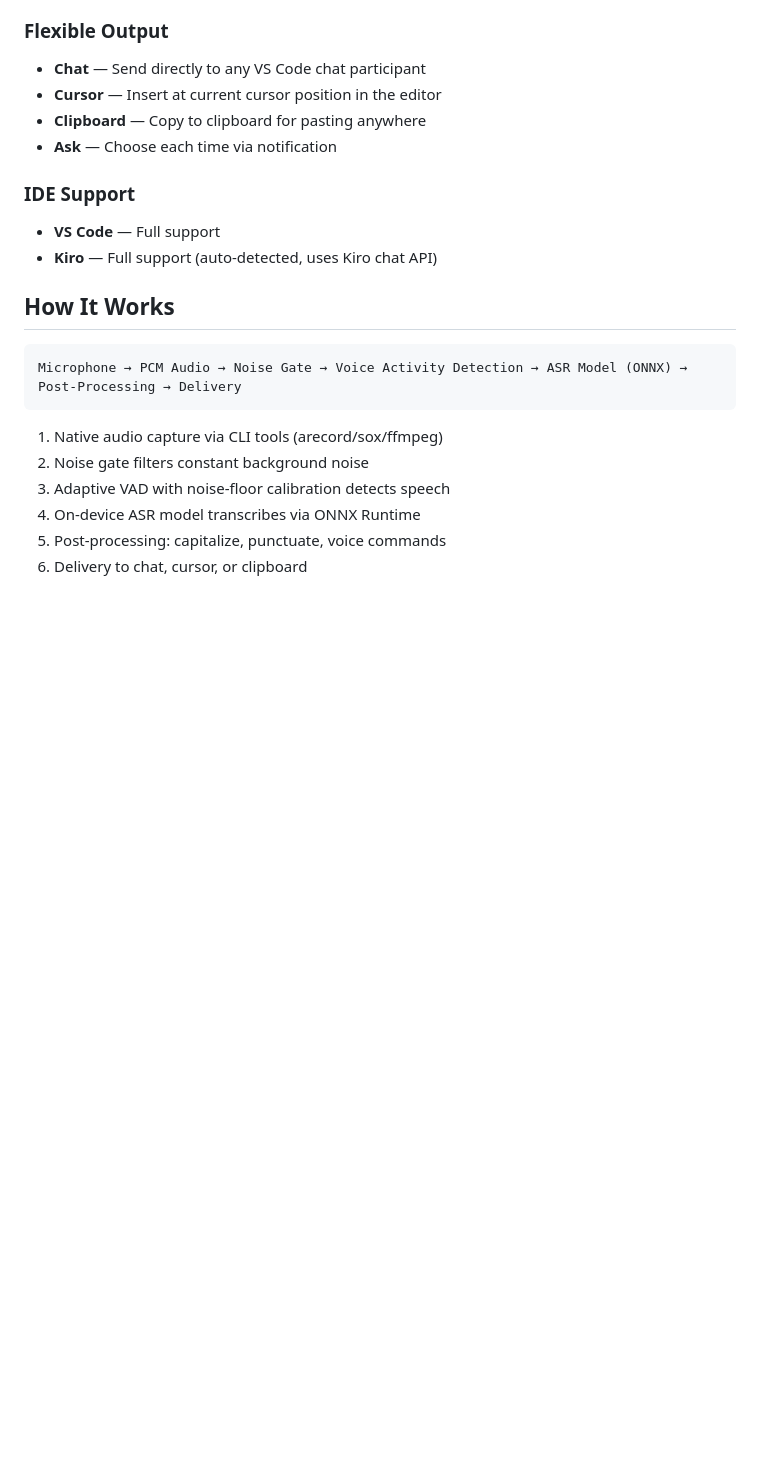
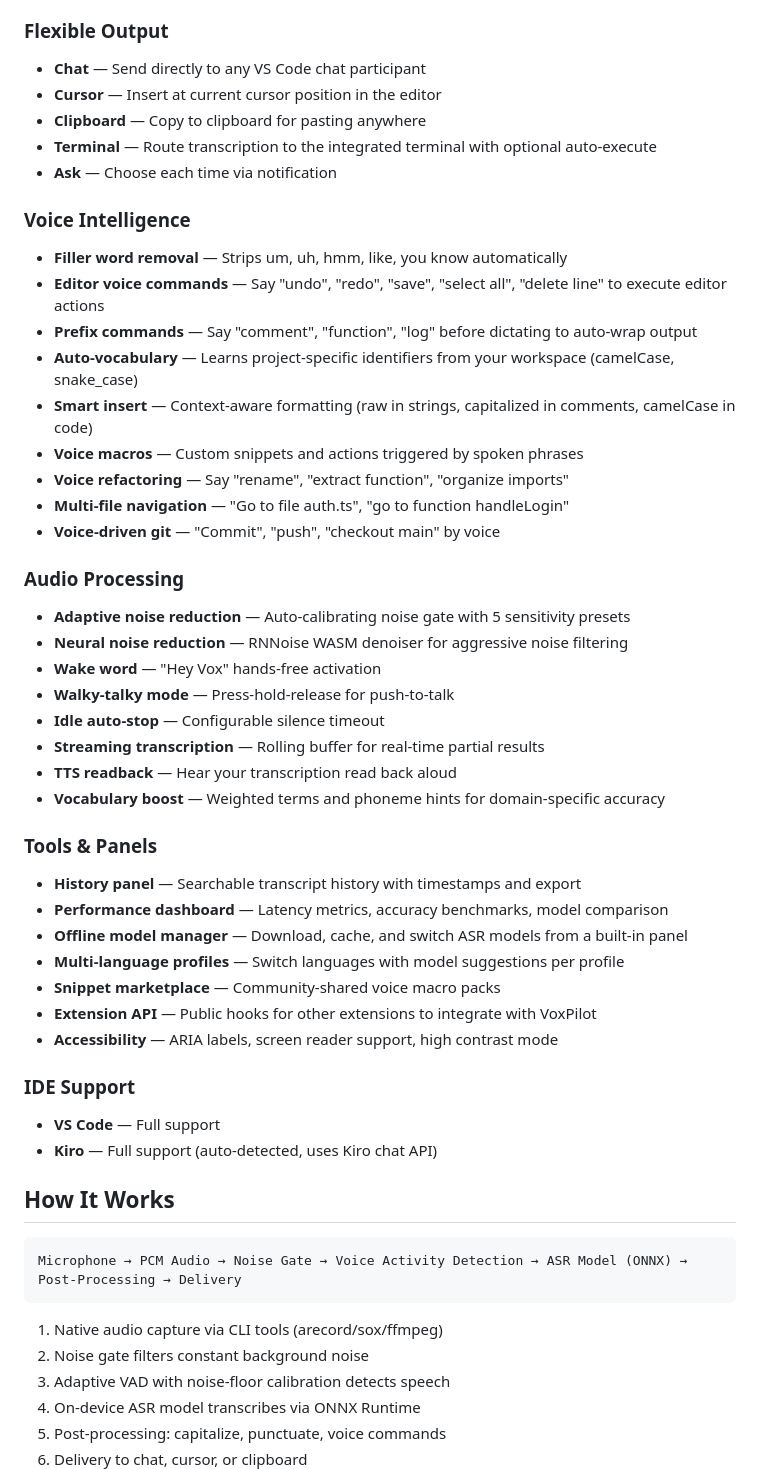
Before and after one commit to natearcher-ai/voxpilot, a Markdown page: README.md, the part around the change. Rendered like a GitHub page; blank space fills up the shorter version.

Commit message:
docs: update README with Phase 3+4 features [skip ci]

```diff
--- a/README.md
+++ b/README.md
@@ -147,7 +147,38 @@ Speak these during dictation for hands-free formatting:
 - **Chat** — Send directly to any VS Code chat participant
 - **Cursor** — Insert at current cursor position in the editor
 - **Clipboard** — Copy to clipboard for pasting anywhere
+- **Terminal** — Route transcription to the integrated terminal with optional auto-execute
 - **Ask** — Choose each time via notification
+
+### Voice Intelligence
+- **Filler word removal** — Strips um, uh, hmm, like, you know automatically
+- **Editor voice commands** — Say "undo", "redo", "save", "select all", "delete line" to execute editor actions
+- **Prefix commands** — Say "comment", "function", "log" before dictating to auto-wrap output
+- **Auto-vocabulary** — Learns project-specific identifiers from your workspace (camelCase, snake_case)
+- **Smart insert** — Context-aware formatting (raw in strings, capitalized in comments, camelCase in code)
+- **Voice macros** — Custom snippets and actions triggered by spoken phrases
+- **Voice refactoring** — Say "rename", "extract function", "organize imports"
+- **Multi-file navigation** — "Go to file auth.ts", "go to function handleLogin"
+- **Voice-driven git** — "Commit", "push", "checkout main" by voice
+
+### Audio Processing
+- **Adaptive noise reduction** — Auto-calibrating noise gate with 5 sensitivity presets
+- **Neural noise reduction** — RNNoise WASM denoiser for aggressive noise filtering
+- **Wake word** — "Hey Vox" hands-free activation
+- **Walky-talky mode** — Press-hold-release for push-to-talk
+- **Idle auto-stop** — Configurable silence timeout
+- **Streaming transcription** — Rolling buffer for real-time partial results
+- **TTS readback** — Hear your transcription read back aloud
+- **Vocabulary boost** — Weighted terms and phoneme hints for domain-specific accuracy
+
+### Tools & Panels
+- **History panel** — Searchable transcript history with timestamps and export
+- **Performance dashboard** — Latency metrics, accuracy benchmarks, model comparison
+- **Offline model manager** — Download, cache, and switch ASR models from a built-in panel
+- **Multi-language profiles** — Switch languages with model suggestions per profile
+- **Snippet marketplace** — Community-shared voice macro packs
+- **Extension API** — Public hooks for other extensions to integrate with VoxPilot
+- **Accessibility** — ARIA labels, screen reader support, high contrast mode
 
 ### IDE Support
 - **VS Code** — Full support
```
